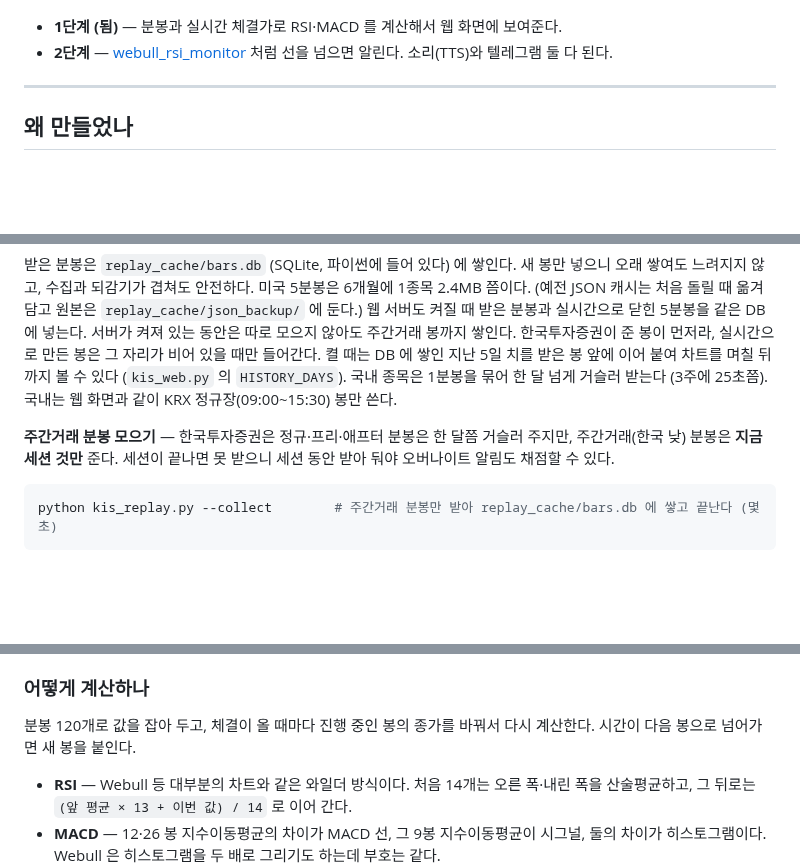
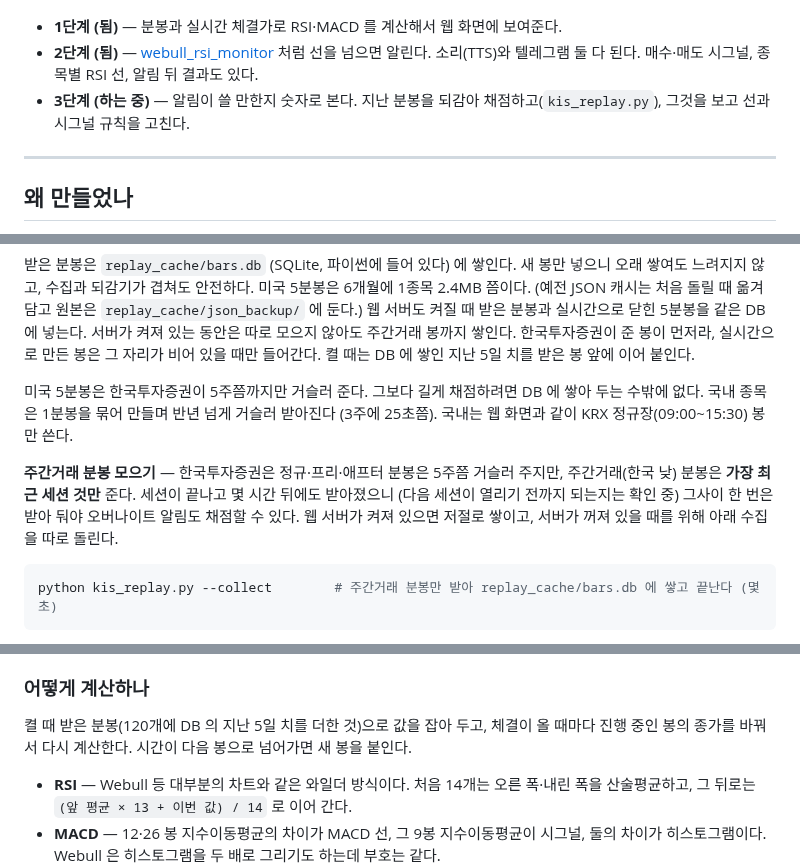
Before and after one commit to destory1984/koreainvestment_rsi_monitor, a Markdown page: README.md, 3 parts joined by grey strips. Drawn GitHub-style; blank space fills up the shorter version.

````diff
--- a/README.md
+++ b/README.md
@@ -10,8 +10,10 @@
 ![웹 화면](docs/screen_2026-09-25.png)
 
 - **1단계 (됨)** — 분봉과 실시간 체결가로 RSI·MACD 를 계산해서 웹 화면에 보여준다.
-- **2단계** — [webull_rsi_monitor](https://github.com/destory1984/webull_rsi_monitor) 처럼 선을 넘으면 알린다.
-  소리(TTS)와 텔레그램 둘 다 된다.
+- **2단계 (됨)** — [webull_rsi_monitor](https://github.com/destory1984/webull_rsi_monitor) 처럼 선을 넘으면 알린다.
+  소리(TTS)와 텔레그램 둘 다 된다. 매수·매도 시그널, 종목별 RSI 선, 알림 뒤 결과도 있다.
+- **3단계 (하는 중)** — 알림이 쓸 만한지 숫자로 본다. 지난 분봉을 되감아 채점하고(`kis_replay.py`),
+  그것을 보고 선과 시그널 규칙을 고친다.
 
 ---
 
@@ -288,12 +300,15 @@ python kis_replay.py --csv scored.csv
 (예전 JSON 캐시는 처음 돌릴 때 옮겨 담고 원본은 `replay_cache/json_backup/` 에 둔다.)
 웹 서버도 켜질 때 받은 분봉과 실시간으로 닫힌 5분봉을 같은 DB 에 넣는다. 서버가 켜져 있는 동안은 따로 모으지 않아도
 주간거래 봉까지 쌓인다. 한국투자증권이 준 봉이 먼저라, 실시간으로 만든 봉은 그 자리가 비어 있을 때만 들어간다.
-켤 때는 DB 에 쌓인 지난 5일 치를 받은 봉 앞에 이어 붙여 차트를 며칠 뒤까지 볼 수 있다 (`kis_web.py` 의 `HISTORY_DAYS`). 국내 종목은 1분봉을 묶어 한 달 넘게 거슬러 받는다 (3주에 25초쯤).
-국내는 웹 화면과 같이 KRX 정규장(09:00~15:30) 봉만 쓴다.
+켤 때는 DB 에 쌓인 지난 5일 치를 받은 봉 앞에 이어 붙인다.
 
-**주간거래 분봉 모으기** — 한국투자증권은 정규·프리·애프터 분봉은 한 달쯤 거슬러 주지만,
-주간거래(한국 낮) 분봉은 **지금 세션 것만** 준다. 세션이 끝나면 못 받으니 세션 동안 받아 둬야
-오버나이트 알림도 채점할 수 있다.
+미국 5분봉은 한국투자증권이 5주쯤까지만 거슬러 준다. 그보다 길게 채점하려면 DB 에 쌓아 두는 수밖에 없다.
+국내 종목은 1분봉을 묶어 만들며 반년 넘게 거슬러 받아진다 (3주에 25초쯤). 국내는 웹 화면과 같이 KRX 정규장(09:00~15:30) 봉만 쓴다.
+
+**주간거래 분봉 모으기** — 한국투자증권은 정규·프리·애프터 분봉은 5주쯤 거슬러 주지만,
+주간거래(한국 낮) 분봉은 **가장 최근 세션 것만** 준다. 세션이 끝나고 몇 시간 뒤에도 받아졌으니
+(다음 세션이 열리기 전까지 되는지는 확인 중) 그사이 한 번은 받아 둬야 오버나이트 알림도 채점할 수 있다.
+웹 서버가 켜져 있으면 저절로 쌓이고, 서버가 꺼져 있을 때를 위해 아래 수집을 따로 돌린다.
 
 ```bash
 python kis_replay.py --collect        # 주간거래 분봉만 받아 replay_cache/bars.db 에 쌓고 끝난다 (몇 초)
@@ -329,7 +344,8 @@ python -m unittest discover tests
 
 ### 어떻게 계산하나
 
-분봉 120개로 값을 잡아 두고, 체결이 올 때마다 진행 중인 봉의 종가를 바꿔서 다시 계산한다.
+켤 때 받은 분봉(120개에 DB 의 지난 5일 치를 더한 것)으로 값을 잡아 두고,
+체결이 올 때마다 진행 중인 봉의 종가를 바꿔서 다시 계산한다.
 시간이 다음 봉으로 넘어가면 새 봉을 붙인다.
 
 - **RSI** — Webull 등 대부분의 차트와 같은 와일더 방식이다. 처음 14개는 오른 폭·내린 폭을
````
Also changed, not shown: other parts of README.md (+40 -30 lines).
